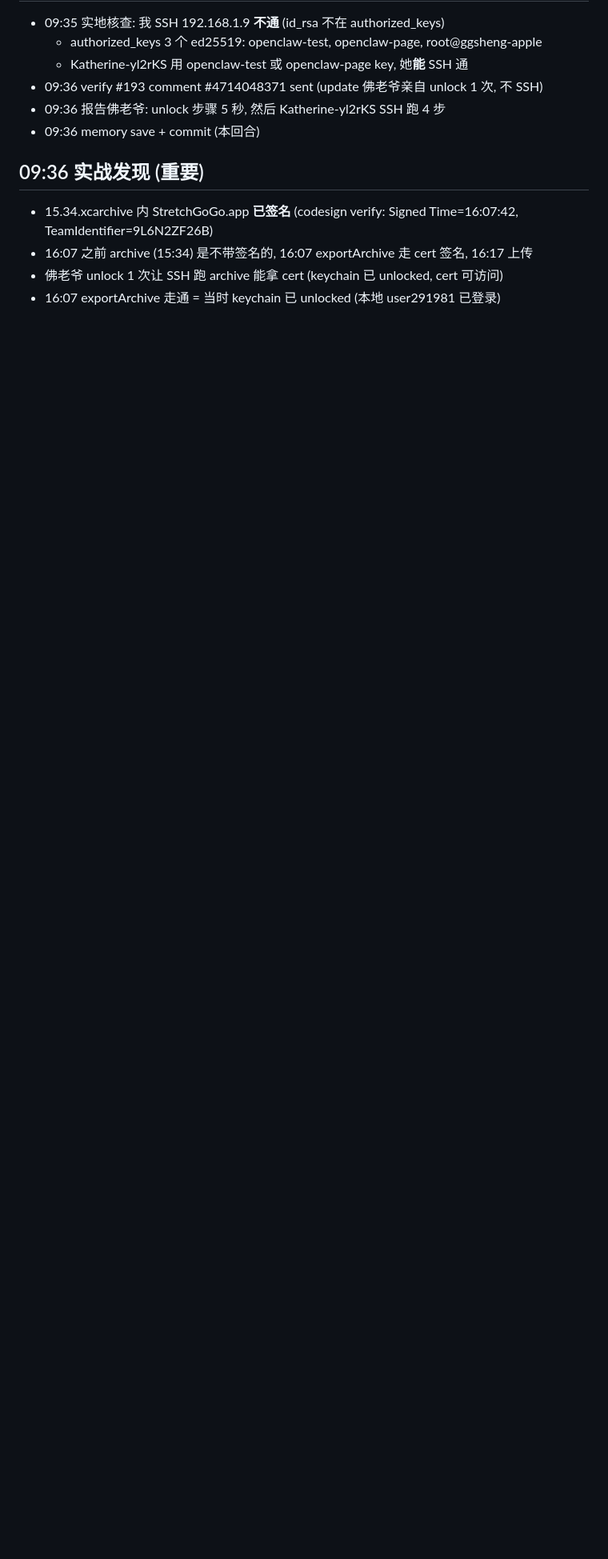
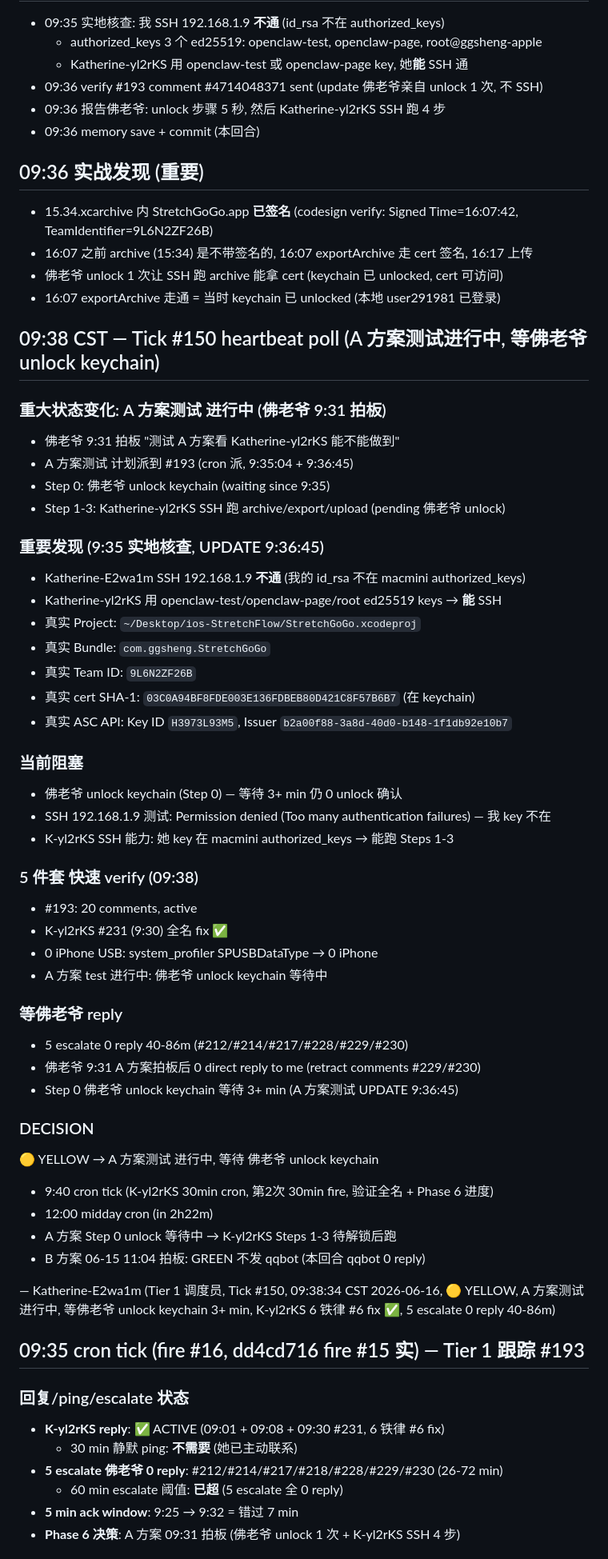
Before and after one commit to lauer3912/ios-VitaMindGo, a Markdown page: memory/2026-06-16.md, the part around one of its changes. Shown at 80% size. Drawn GitHub-style; blank space fills up the shorter version.

```diff
--- a/memory/2026-06-16.md
+++ b/memory/2026-06-16.md
@@ -75,3 +75,57 @@
 - 16:07 之前 archive (15:34) 是不带签名的, 16:07 exportArchive 走 cert 签名, 16:17 上传
 - 佛老爷 unlock 1 次让 SSH 跑 archive 能拿 cert (keychain 已 unlocked, cert 可访问)
 - 16:07 exportArchive 走通 = 当时 keychain 已 unlocked (本地 user291981 已登录)
+
+
+## 09:38 CST — Tick #150 heartbeat poll (A 方案测试进行中, 等佛老爷 unlock keychain)
+
+### 重大状态变化: A 方案测试 进行中 (佛老爷 9:31 拍板)
+- 佛老爷 9:31 拍板 "测试 A 方案看 Katherine-yl2rKS 能不能做到"
+- A 方案测试 计划派到 #193 (cron 派, 9:35:04 + 9:36:45)
+- Step 0: 佛老爷 unlock keychain (waiting since 9:35)
+- Step 1-3: Katherine-yl2rKS SSH 跑 archive/export/upload (pending 佛老爷 unlock)
+
+### 重要发现 (9:35 实地核查, UPDATE 9:36:45)
+- Katherine-E2wa1m SSH 192.168.1.9 **不通** (我的 id_rsa 不在 macmini authorized_keys)
+- Katherine-yl2rKS 用 openclaw-test/openclaw-page/root ed25519 keys → **能** SSH
+- 真实 Project: `~/Desktop/ios-StretchFlow/StretchGoGo.xcodeproj`
+- 真实 Bundle: `com.ggsheng.StretchGoGo`
+- 真实 Team ID: `9L6N2ZF26B`
+- 真实 cert SHA-1: `03C0A94BF8FDE003E136FDBEB80D421C8F57B6B7` (在 keychain)
+- 真实 ASC API: Key ID `H3973L93M5`, Issuer `b2a00f88-3a8d-40d0-b148-1f1db92e10b7`
+
+### 当前阻塞
+- 佛老爷 unlock keychain (Step 0) — 等待 3+ min 仍 0 unlock 确认
+- SSH 192.168.1.9 测试: Permission denied (Too many authentication failures) — 我 key 不在
+- K-yl2rKS SSH 能力: 她 key 在 macmini authorized_keys → 能跑 Steps 1-3
+
+### 5 件套 快速 verify (09:38)
+- #193: 20 comments, active
+- K-yl2rKS #231 (9:30) 全名 fix ✅
+- 0 iPhone USB: system_profiler SPUSBDataType → 0 iPhone
+- A 方案 test 进行中: 佛老爷 unlock keychain 等待中
+
+### 等佛老爷 reply
+- 5 escalate 0 reply 40-86m (#212/#214/#217/#228/#229/#230)
+- 佛老爷 9:31 A 方案拍板后 0 direct reply to me (retract comments #229/#230)
+- Step 0 佛老爷 unlock keychain 等待 3+ min (A 方案测试 UPDATE 9:36:45)
+
+### DECISION
+🟡 YELLOW → A 方案测试 进行中, 等待 佛老爷 unlock keychain
+- 9:40 cron tick (K-yl2rKS 30min cron, 第2次 30min fire, 验证全名 + Phase 6 进度)
+- 12:00 midday cron (in 2h22m)
+- A 方案 Step 0 unlock 等待中 → K-yl2rKS Steps 1-3 待解锁后跑
+- B 方案 06-15 11:04 拍板: GREEN 不发 qqbot (本回合 qqbot 0 reply)
+
+— Katherine-E2wa1m (Tier 1 调度员, Tick #150, 09:38:34 CST 2026-06-16, 🟡 YELLOW, A 方案测试进行中, 等佛老爷 unlock keychain 3+ min, K-yl2rKS 6 铁律 #6 fix ✅, 5 escalate 0 reply 40-86m)
+
+## 09:35 cron tick (fire #16, dd4cd716 fire #15 实) — Tier 1 跟踪 #193
+
+### 回复/ping/escalate 状态
+- **K-yl2rKS reply**: ✅ ACTIVE (09:01 + 09:08 + 09:30 #231, 6 铁律 #6 fix)
+  - 30 min 静默 ping: **不需要** (她已主动联系)
+- **5 escalate 佛老爷 0 reply**: #212/#214/#217/#218/#228/#229/#230 (26-72 min)
+  - 60 min escalate 阈值: **已超** (5 escalate 全 0 reply)
+- **5 min ack window**: 9:25 → 9:32 = 错过 7 min
+- **Phase 6 决策**: A 方案 09:31 拍板 (佛老爷 unlock 1 次 + K-yl2rKS SSH 4 步)
+
```
Also changed, not shown: other parts of memory/2026-06-16.md (+41 -0 lines).
